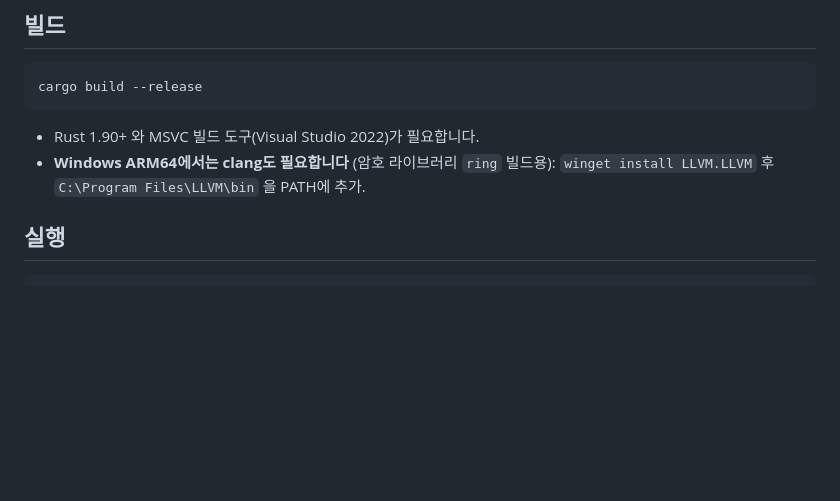
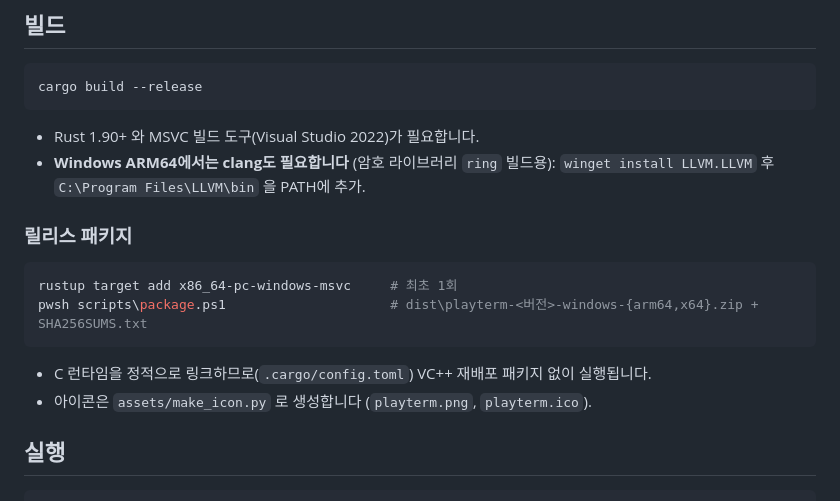
Before and after one commit to playok/playterm, a Markdown page: README.md, the part around the change. Rendered like a GitHub page; blank space fills up the shorter version.

````diff
--- a/README.md
+++ b/README.md
@@ -20,6 +20,16 @@ cargo build --release
 - Rust 1.90+ 와 MSVC 빌드 도구(Visual Studio 2022)가 필요합니다.
 - **Windows ARM64에서는 clang도 필요합니다** (암호 라이브러리 `ring` 빌드용):
   `winget install LLVM.LLVM` 후 `C:\Program Files\LLVM\bin` 을 PATH에 추가.
+
+### 릴리스 패키지
+
+```powershell
+rustup target add x86_64-pc-windows-msvc     # 최초 1회
+pwsh scripts\package.ps1                     # dist\playterm-<버전>-windows-{arm64,x64}.zip + SHA256SUMS.txt
+```
+
+- C 런타임을 정적으로 링크하므로(`.cargo/config.toml`) VC++ 재배포 패키지 없이 실행됩니다.
+- 아이콘은 `assets/make_icon.py` 로 생성합니다 (`playterm.png`, `playterm.ico`).
 
 ## 실행
 
````
Also changed, not shown: assets/playterm.png (added), 10 other files.
